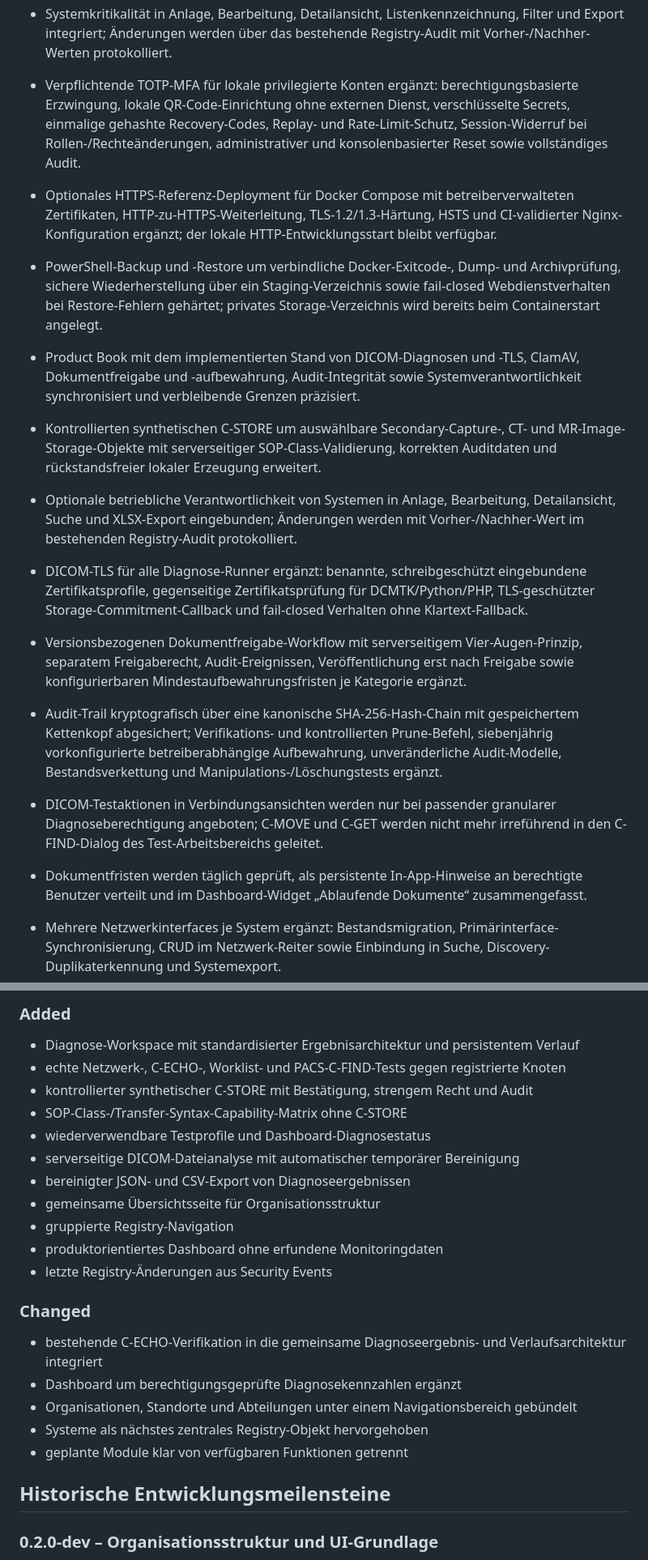
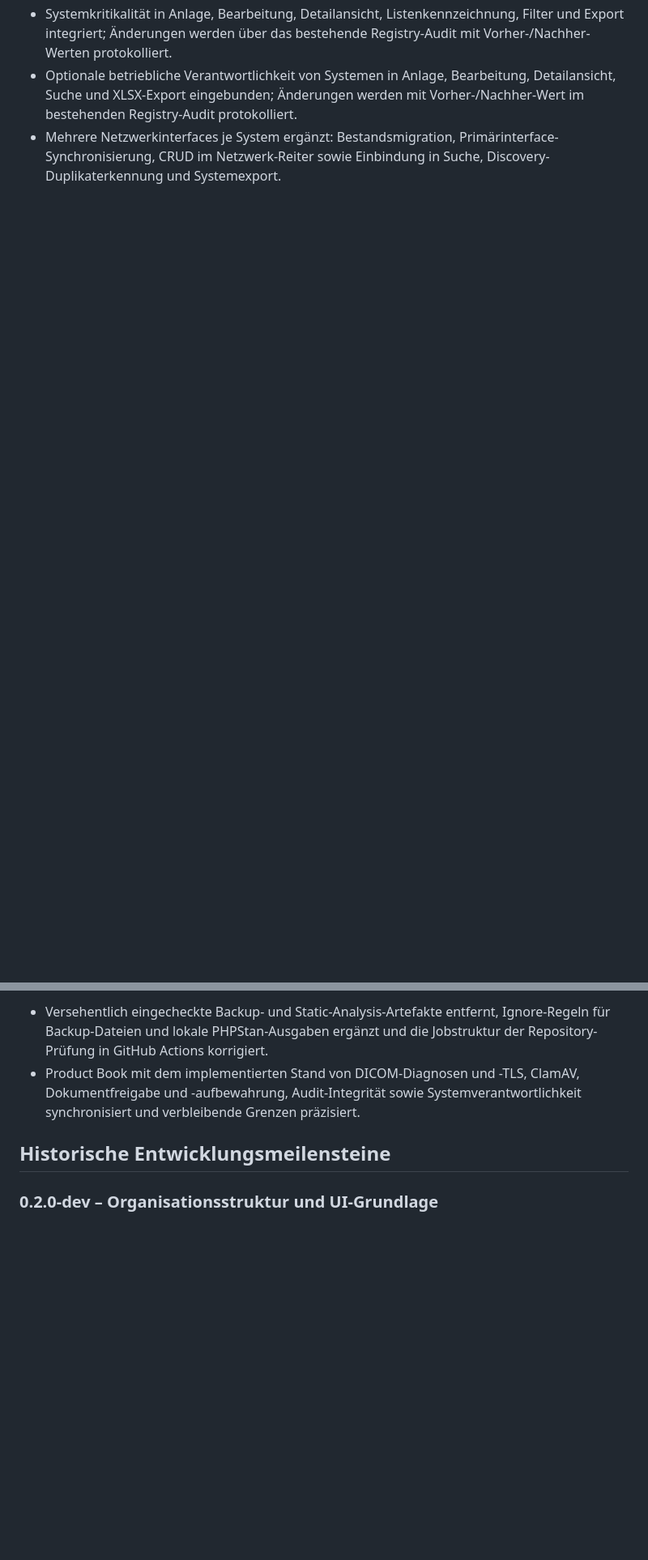
Before and after one commit to ley338-gif/Healthcare-Node-Registry, a Markdown page: CHANGELOG.md, 2 parts joined by grey strips. Shown at 81% size. GitHub-like rendering; blank space fills up the shorter version.

```diff
--- a/CHANGELOG.md
+++ b/CHANGELOG.md
@@ -45,15 +38,4 @@
 - Systemkritikalität in Anlage, Bearbeitung, Detailansicht, Listenkennzeichnung, Filter und Export integriert; Änderungen werden über das bestehende Registry-Audit mit Vorher-/Nachher-Werten protokolliert.
-- Verpflichtende TOTP-MFA für lokale privilegierte Konten ergänzt: berechtigungsbasierte Erzwingung, lokale QR-Code-Einrichtung ohne externen Dienst, verschlüsselte Secrets, einmalige gehashte Recovery-Codes, Replay- und Rate-Limit-Schutz, Session-Widerruf bei Rollen-/Rechteänderungen, administrativer und konsolenbasierter Reset sowie vollständiges Audit.
-- Optionales HTTPS-Referenz-Deployment für Docker Compose mit betreiberverwalteten Zertifikaten, HTTP-zu-HTTPS-Weiterleitung, TLS-1.2/1.3-Härtung, HSTS und CI-validierter Nginx-Konfiguration ergänzt; der lokale HTTP-Entwicklungsstart bleibt verfügbar.
-- PowerShell-Backup und -Restore um verbindliche Docker-Exitcode-, Dump- und Archivprüfung, sichere Wiederherstellung über ein Staging-Verzeichnis sowie fail-closed Webdienstverhalten bei Restore-Fehlern gehärtet; privates Storage-Verzeichnis wird bereits beim Containerstart angelegt.
-- Product Book mit dem implementierten Stand von DICOM-Diagnosen und -TLS, ClamAV, Dokumentfreigabe und -aufbewahrung, Audit-Integrität sowie Systemverantwortlichkeit synchronisiert und verbleibende Grenzen präzisiert.
-- Kontrollierten synthetischen C-STORE um auswählbare Secondary-Capture-, CT- und MR-Image-Storage-Objekte mit serverseitiger SOP-Class-Validierung, korrekten Auditdaten und rückstandsfreier lokaler Erzeugung erweitert.
 - Optionale betriebliche Verantwortlichkeit von Systemen in Anlage, Bearbeitung, Detailansicht, Suche und XLSX-Export eingebunden; Änderungen werden mit Vorher-/Nachher-Wert im bestehenden Registry-Audit protokolliert.
-- DICOM-TLS für alle Diagnose-Runner ergänzt: benannte, schreibgeschützt eingebundene Zertifikatsprofile, gegenseitige Zertifikatsprüfung für DCMTK/Python/PHP, TLS-geschützter Storage-Commitment-Callback und fail-closed Verhalten ohne Klartext-Fallback.
-- Versionsbezogenen Dokumentfreigabe-Workflow mit serverseitigem Vier-Augen-Prinzip, separatem Freigaberecht, Audit-Ereignissen, Veröffentlichung erst nach Freigabe sowie konfigurierbaren Mindestaufbewahrungsfristen je Kategorie ergänzt.
-- Audit-Trail kryptografisch über eine kanonische SHA-256-Hash-Chain mit gespeichertem Kettenkopf abgesichert; Verifikations- und kontrollierten Prune-Befehl, siebenjährig vorkonfigurierte betreiberabhängige Aufbewahrung, unveränderliche Audit-Modelle, Bestandsverkettung und Manipulations-/Löschungstests ergänzt.
-- DICOM-Testaktionen in Verbindungsansichten werden nur bei passender granularer Diagnoseberechtigung angeboten; C-MOVE und C-GET werden nicht mehr irreführend in den C-FIND-Dialog des Test-Arbeitsbereichs geleitet.
-
-- Dokumentfristen werden täglich geprüft, als persistente In-App-Hinweise an berechtigte Benutzer verteilt und im Dashboard-Widget „Ablaufende Dokumente“ zusammengefasst.
 - Mehrere Netzwerkinterfaces je System ergänzt: Bestandsmigration, Primärinterface-Synchronisierung, CRUD im Netzwerk-Reiter sowie Einbindung in Suche, Discovery-Duplikaterkennung und Systemexport.
 - Gefilterten XLSX-/PDF-Export der System- und DICOM-Knotenübersicht ergänzt und den PDF-Tabellenkern mit der Firewall-/Portmatrix vereinheitlicht.
@@ -107,24 +96,5 @@
-### Added
-
-- Diagnose-Workspace mit standardisierter Ergebnisarchitektur und persistentem Verlauf
-- echte Netzwerk-, C-ECHO-, Worklist- und PACS-C-FIND-Tests gegen registrierte Knoten
-- kontrollierter synthetischer C-STORE mit Bestätigung, strengem Recht und Audit
-- SOP-Class-/Transfer-Syntax-Capability-Matrix ohne C-STORE
-- wiederverwendbare Testprofile und Dashboard-Diagnosestatus
-- serverseitige DICOM-Dateianalyse mit automatischer temporärer Bereinigung
-- bereinigter JSON- und CSV-Export von Diagnoseergebnissen
-- gemeinsame Übersichtsseite für Organisationsstruktur
-- gruppierte Registry-Navigation
-- produktorientiertes Dashboard ohne erfundene Monitoringdaten
-- letzte Registry-Änderungen aus Security Events
-
-### Changed
-
-- bestehende C-ECHO-Verifikation in die gemeinsame Diagnoseergebnis- und Verlaufsarchitektur integriert
-- Dashboard um berechtigungsgeprüfte Diagnosekennzahlen ergänzt
-- Organisationen, Standorte und Abteilungen unter einem Navigationsbereich gebündelt
-- Systeme als nächstes zentrales Registry-Objekt hervorgehoben
-- geplante Module klar von verfügbaren Funktionen getrennt
+- Versehentlich eingecheckte Backup- und Static-Analysis-Artefakte entfernt, Ignore-Regeln für Backup-Dateien und lokale PHPStan-Ausgaben ergänzt und die Jobstruktur der Repository-Prüfung in GitHub Actions korrigiert.
+- Product Book mit dem implementierten Stand von DICOM-Diagnosen und -TLS, ClamAV, Dokumentfreigabe und -aufbewahrung, Audit-Integrität sowie Systemverantwortlichkeit synchronisiert und verbleibende Grenzen präzisiert.
 
 ## Historische Entwicklungsmeilensteine
 
```
Also changed, not shown: other parts of CHANGELOG.md (+61 -61 lines).
